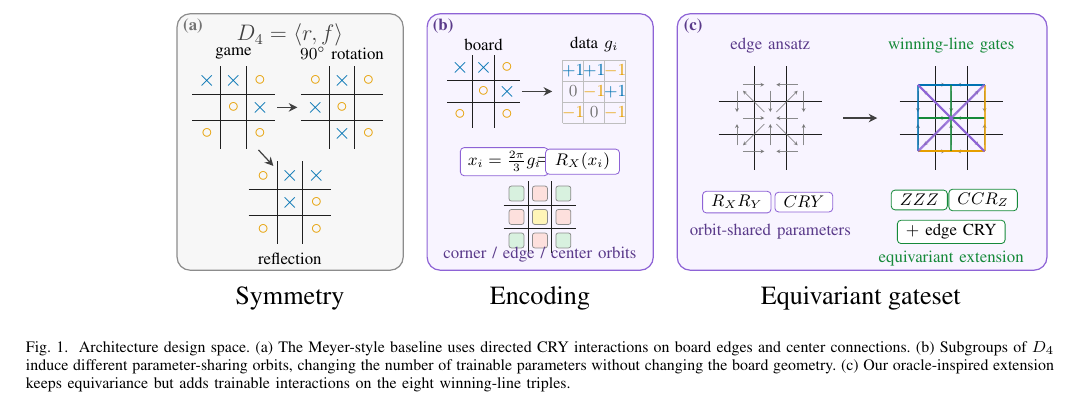
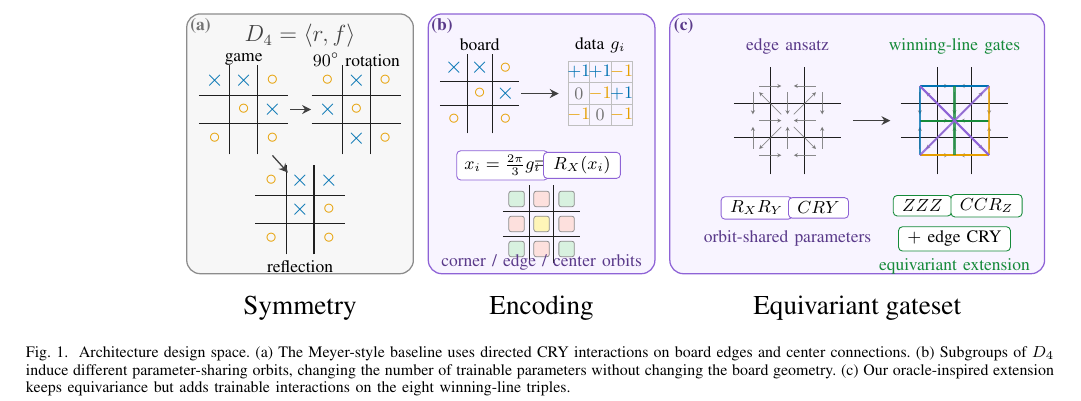
Before and after one commit to eybmits/vqml-symmetry, a LaTeX paper (paper/main.tex, which reads paper/txt/fig_protocol_tikz.tex): part of page 2 of 5, cut so that both start at the same text. Compiled offline with pdfLaTeX; a missing font is replaced by an installed copy or a similar font; a LaTeX package or settings file that is missing is left out.

Commit message:
Realign protocol figure grid

```diff
--- a/paper/txt/fig_protocol_tikz.tex
+++ b/paper/txt/fig_protocol_tikz.tex
@@ -95,56 +95,58 @@
   panel/.style={rounded corners=7pt, line width=0.65pt},
   flow/.style={-{Stealth[length=4.6pt,width=4.6pt]}, line width=0.65pt, draw=black!75},
 ]
+  \path[use as bounding box] (-0.03,0.00) rectangle (15.62,5.72);
+
   % Panels
-  \draw[panel, fill=panelgray, draw=black!45] (0.10,0.76) rectangle (4.35,5.58);
-  \draw[panel, fill=panelviolet, draw=qpurple] (4.80,0.76) rectangle (9.05,5.58);
-  \draw[panel, fill=panelviolet, draw=qpurple] (9.50,0.76) rectangle (16.45,5.58);
+  \draw[panel, fill=panelgray, draw=black!45] (0.05,0.86) rectangle (4.15,5.56);
+  \draw[panel, fill=panelviolet, draw=qpurple] (4.42,0.86) rectangle (8.52,5.56);
+  \draw[panel, fill=panelviolet, draw=qpurple] (8.79,0.86) rectangle (15.57,5.56);
 
   % Panel labels
-  \node[font=\bfseries\small, text=black!55] at (0.40,5.34) {(a)};
-  \node[font=\bfseries\small, text=qpurpledark] at (5.10,5.34) {(b)};
-  \node[font=\bfseries\small, text=qpurpledark] at (9.80,5.34) {(c)};
+  \node[font=\bfseries\small, text=black!55] at (0.30,5.34) {(a)};
+  \node[font=\bfseries\small, text=qpurpledark] at (4.67,5.34) {(b)};
+  \node[font=\bfseries\small, text=qpurpledark] at (9.04,5.34) {(c)};
 
   % Symmetry panel
-  \node[font=\large, text=black!75] at (2.22,5.18) {$D_4=\langle r,f\rangle$};
-  \node[font=\small] at (1.16,4.84) {game};
-  \node[font=\small] at (3.20,4.84) {$90^\circ$ rotation};
-  \begin{scope}[shift={(1.16,3.82)}, scale=0.86]\BoardA\end{scope}
-  \begin{scope}[shift={(3.20,3.82)}, scale=0.86]\BoardRot\end{scope}
-  \begin{scope}[shift={(2.22,2.03)}, scale=0.86]\BoardRef\end{scope}
-  \draw[flow] (1.98,3.82) -- (2.36,3.82);
-  \draw[flow] (1.63,3.02) -- (1.91,2.72);
-  \node[font=\small] at (2.22,0.98) {reflection};
-  \node[font=\Large] at (2.22,0.23) {Symmetry};
+  \node[font=\large, text=black!75] at (2.10,5.16) {$D_4=\langle r,f\rangle$};
+  \node[font=\small] at (1.08,4.73) {game};
+  \node[font=\small] at (3.12,4.73) {$90^\circ$ rotation};
+  \begin{scope}[shift={(1.08,3.83)}, scale=0.90]\BoardA\end{scope}
+  \begin{scope}[shift={(3.12,3.83)}, scale=0.90]\BoardRot\end{scope}
+  \begin{scope}[shift={(2.10,2.02)}, scale=0.90]\BoardRef\end{scope}
+  \draw[flow] (1.92,3.83) -- (2.30,3.83);
+  \draw[flow] (1.60,3.00) -- (1.88,2.69);
+  \node[font=\small] at (2.10,0.99) {reflection};
+  \node[font=\Large] at (2.10,0.24) {Symmetry};
 
   % Encoding panel
-  \node[font=\small] at (5.86,5.00) {board};
-  \node[font=\small] at (7.94,5.00) {data $g_i$};
-  \begin{scope}[shift={(5.86,4.12)}, scale=0.76]\BoardA\end{scope}
-  \begin{scope}[shift={(7.94,4.12)}, scale=0.94]\DataGrid\end{scope}
-  \draw[flow] (6.58,4.12) -- (7.15,4.12);
-  \node[draw=qpurple, fill=white, rounded corners=2pt, line width=0.45pt, inner xsep=4pt, inner ysep=2.2pt, font=\small] at (6.25,2.80) {$x_i=\frac{2\pi}{3}g_i$};
-  \node[font=\large] at (7.02,2.80) {$=$};
-  \node[draw=qpurple, fill=white, rounded corners=2pt, line width=0.45pt, inner xsep=5pt, inner ysep=2.2pt, font=\small] at (7.72,2.80) {$R_X(x_i)$};
-  \begin{scope}[shift={(6.92,1.76)}, scale=0.76]\OrbitBoard\end{scope}
-  \node[font=\small, text=qpurpledark] at (6.92,1.06) {corner / edge / center orbits};
-  \node[font=\Large] at (6.92,0.23) {Encoding};
+  \node[font=\small] at (5.35,5.00) {board};
+  \node[font=\small] at (7.53,5.00) {data $g_i$};
+  \begin{scope}[shift={(5.35,4.12)}, scale=0.80]\BoardA\end{scope}
+  \begin{scope}[shift={(7.53,4.12)}, scale=0.92]\DataGrid\end{scope}
+  \draw[flow] (6.10,4.12) -- (6.78,4.12);
+  \node[draw=qpurple, fill=white, rounded corners=2pt, line width=0.45pt, inner xsep=4pt, inner ysep=2.2pt, font=\small] at (5.76,2.82) {$x_i=\frac{2\pi}{3}g_i$};
+  \node[font=\large] at (6.49,2.82) {$=$};
+  \node[draw=qpurple, fill=white, rounded corners=2pt, line width=0.45pt, inner xsep=5pt, inner ysep=2.2pt, font=\small] at (7.20,2.82) {$R_X(x_i)$};
+  \begin{scope}[shift={(6.47,1.76)}, scale=0.78]\OrbitBoard\end{scope}
+  \node[font=\small, text=qpurpledark] at (6.47,1.07) {corner / edge / center orbits};
+  \node[font=\Large] at (6.47,0.24) {Encoding};
 
   % Gateset panel
-  \coordinate (leftC) at (11.25,3.62);
-  \coordinate (rightC) at (14.65,3.62);
-  \node[font=\small, text=qpurpledark] at (11.25,4.98) {edge ansatz};
-  \node[font=\small, text=qgreen] at (14.65,4.98) {winning-line gates};
+  \coordinate (leftC) at (10.92,3.63);
+  \coordinate (rightC) at (13.94,3.63);
+  \node[font=\small, text=qpurpledark] at (10.92,4.98) {edge ansatz};
+  \node[font=\small, text=qgreen] at (13.94,4.98) {winning-line gates};
   \begin{scope}[shift={(leftC)}, scale=1.08]\EdgeOverlay\end{scope}
   \begin{scope}[shift={(rightC)}, scale=1.08]\LineOverlay\end{scope}
-  \draw[flow] (12.62,3.62) -- (13.26,3.62);
-  \GateChip{10.62}{2.04}{$R_XR_Y$}{qpurple}
-  \GateChip{11.88}{2.04}{$CRY$}{qpurple}
-  \node[font=\small, text=qpurpledark] at (11.25,1.48) {orbit-shared parameters};
-  \GateChip{14.05}{2.08}{$ZZZ$}{qgreen}
-  \GateChip{15.25}{2.08}{$CCR_Z$}{qgreen}
-  \GateChip{14.65}{1.48}{$+$ edge CRY}{qgreen}
-  \node[font=\small, text=qgreen] at (14.65,0.98) {equivariant extension};
-  \node[font=\Large] at (12.95,0.23) {Equivariant gateset};
+  \draw[flow] (12.10,3.63) -- (12.78,3.63);
+  \GateChip{10.36}{2.05}{$R_XR_Y$}{qpurple}
+  \GateChip{11.48}{2.05}{$CRY$}{qpurple}
+  \node[font=\small, text=qpurpledark] at (10.92,1.49) {orbit-shared parameters};
+  \GateChip{13.36}{2.09}{$ZZZ$}{qgreen}
+  \GateChip{14.52}{2.09}{$CCR_Z$}{qgreen}
+  \GateChip{13.94}{1.49}{$+$ edge CRY}{qgreen}
+  \node[font=\small, text=qgreen] at (13.94,0.99) {equivariant extension};
+  \node[font=\Large] at (12.18,0.24) {Equivariant gateset};
 \end{tikzpicture}
 \endgroup
```
Also changed, not shown: paper/gfx/fig1_protocol.pdf, paper/gfx/fig2_main_evidence.pdf, paper/gfx/fig3_controls.pdf, paper/main.pdf.
